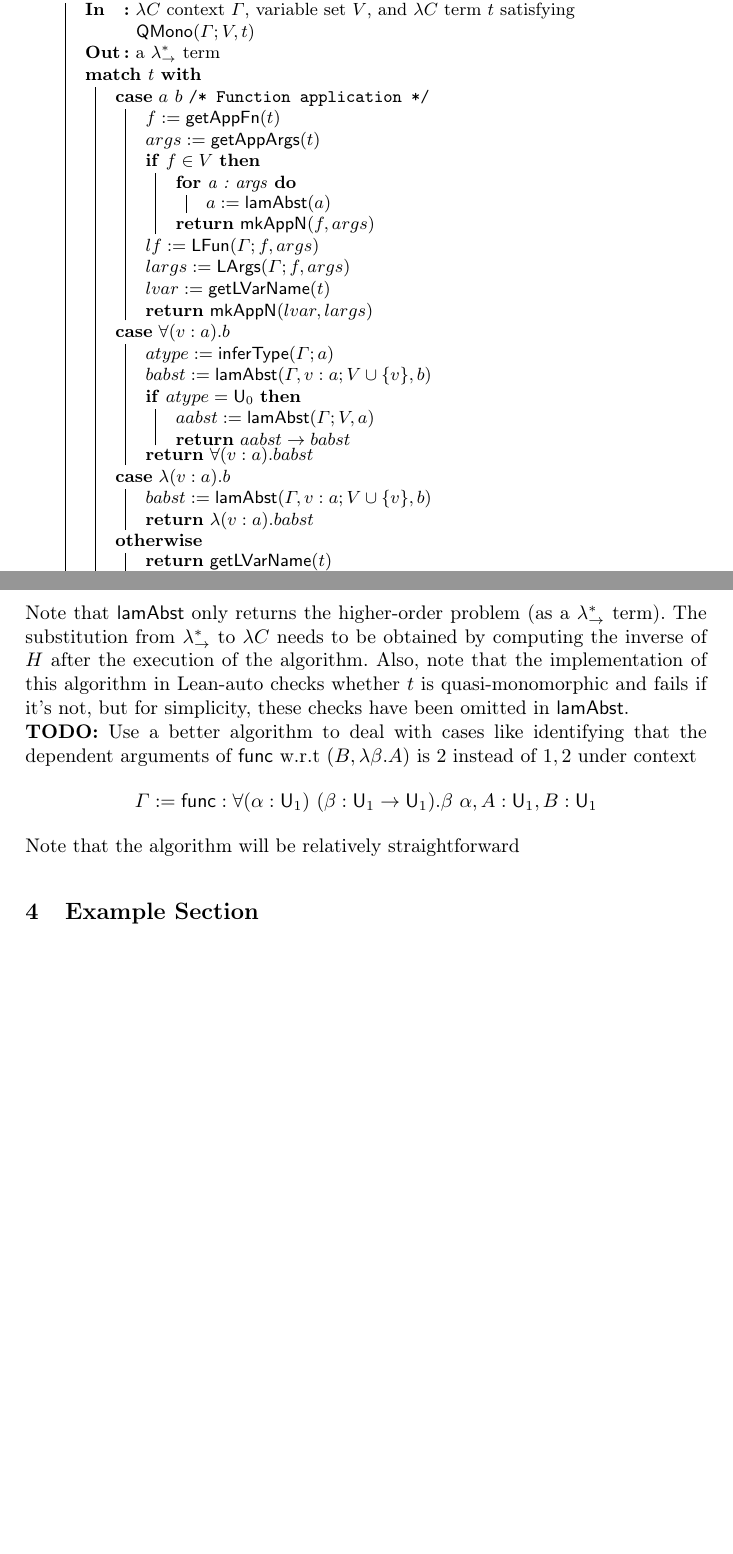
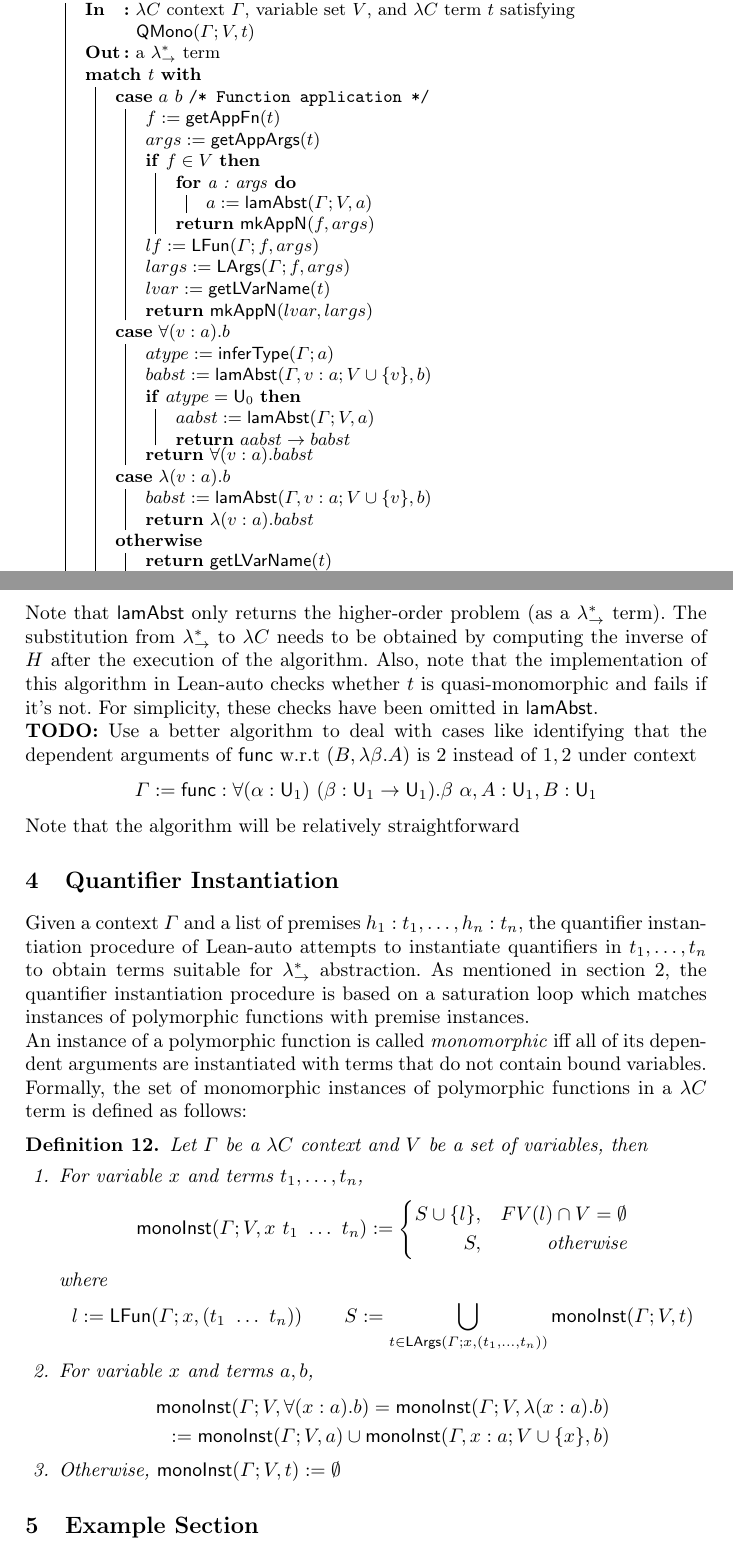
Before and after one commit to barrettcw/lean-auto-paper, a LaTeX thesis (paper.tex, which reads abstraction.tex, instantiation.tex): two parts of pages 11 and 12 of 14, joined at a grey line, cut so that both start at the same text, the shorter picture padded with empty space. Compiled offline with pdfLaTeX.

Commit message:
begin instantiation

```diff
--- a/abstraction.tex
+++ b/abstraction.tex
@@ -335,7 +335,7 @@ free variables associated with abstracted $\lambda C$ terms. A few auxiliary fun
 Note that $\mathsf{lamAbst}$ only returns the higher-order problem (as a $\lambda_\to^*$ term). The
 substitution from $\lambda_\to^*$ to $\lambda C$ needs to be obtained by computing the inverse of $H$ after
 the execution of the algorithm. Also, note that the implementation of this algorithm in Lean-auto checks
-whether $t$ is quasi-monomorphic and fails if it's not, but for simplicity, these checks have been omitted in $\mathsf{lamAbst}$.
+whether $t$ is quasi-monomorphic and fails if it's not. For simplicity, these checks have been omitted in $\mathsf{lamAbst}$.
 
 \begin{algorithm}\label{lamabst}
   \DontPrintSemicolon
@@ -363,7 +363,7 @@ whether $t$ is quasi-monomorphic and fails if it's not, but for simplicity, thes
         $f := \mathsf{getAppFn}(t)$ \;
         $args := \mathsf{getAppArgs}(t)$ \;
         \uIf{$f \in V$}{
-          \For{a : args}{$a := \mathsf{lamAbst}(a)$}
+          \For{a : args}{$a := \mathsf{lamAbst}(\Gamma; V, a)$}
           \Return $\mathsf{mkAppN}(f, args)$
         }
         $lf := \mathsf{LFun}(\Gamma; f, args)$ \;
--- /dev/null
+++ b/instantiation.tex
@@ -0,0 +1,33 @@
+\section{Quantifier Instantiation}
+Given a context $\Gamma$ and a list of premises $h_1 : t_1, \dots, h_n : t_n$, the quantifier
+instantiation procedure of Lean-auto attempts to instantiate quantifiers in
+$t_1, \dots, t_n$ to obtain terms suitable for $\lambda_\to^*$ abstraction.
+As mentioned in section \ref{motex}, the quantifier instantiation procedure
+is based on a saturation loop which matches instances of polymorphic functions
+with premise instances.
+
+\noindent An instance of a polymorphic function is called \textit{monomorphic} iff all
+of its dependent arguments are instantiated with terms that do not contain bound
+variables. Formally, the set of monomorphic instances of polymorphic functions in a
+$\lambda C$ term is defined as follows:
+
+\begin{definition}
+  Let $\Gamma$ be a $\lambda C$ context and $V$ be a set of variables, then
+  \begin{enumerate}
+    \item For variable $x$ and terms $t_1, \dots, t_n$,
+      $$\mathsf{monoInst}(\Gamma; V, x \ t_1 \ \dots \ t_n) := \left\{
+        \begin{aligned}
+          S \cup \{l\}, & & FV(l) \cap V = \emptyset \\
+          S, & & \text{otherwise}
+        \end{aligned}
+      \right.$$
+      where
+      $$l := \mathsf{LFun}(\Gamma; x, (t_1 \ \dots \ t_n)) \ \ \ \ \ \ S := \bigcup_{t \in \mathsf{LArgs}(\Gamma; x, (t_1, \dots, t_n))} \mathsf{monoInst}(\Gamma; V, t)$$
+    \item For variable $x$ and terms $a, b$,
+      \begin{align*}
+        \mathsf{monoInst}(\Gamma; V, \forall (x : a). b) = \mathsf{monoInst}(\Gamma; V, \lambda (x : a). b)
+        \\ := \mathsf{monoInst}(\Gamma; V, a) \cup \mathsf{monoInst}(\Gamma, x : a; V \cup \{x\}, b)
+      \end{align*}
+    \item Otherwise, $\mathsf{monoInst}(\Gamma; V, t) := \emptyset$
+  \end{enumerate}
+\end{definition}
```
Also changed, not shown: motivating.tex (+1 -1 lines), paper.tex (+1 -0 lines), abstraction.tex (8 more changed lines).
